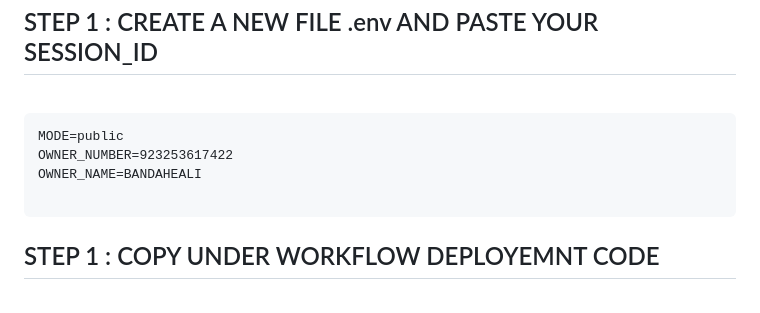
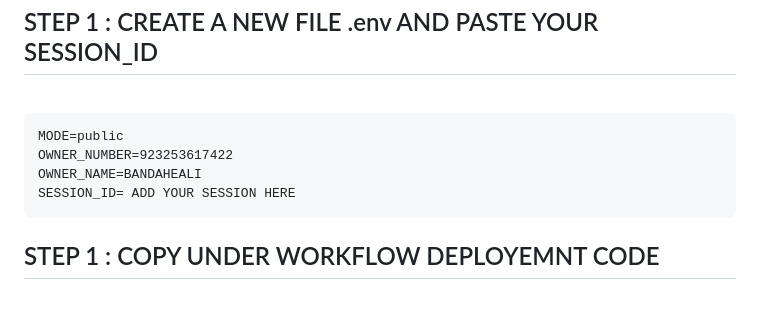
Before and after one commit to yungsmd/Sarkar-MD, a Markdown page: README.md, the part around the change. GitHub-like rendering.

````diff
--- a/README.md
+++ b/README.md
@@ -87,7 +87,7 @@ FORK THE REPOSITORY (Repo)
 MODE=public
 OWNER_NUMBER=923253617422
 OWNER_NAME=BANDAHEALI
-
+SESSION_ID= ADD YOUR SESSION HERE
 ```
 <h2>STEP 1 : COPY UNDER WORKFLOW DEPLOYEMNT CODE</h2><br>
 <h2>STEP 2 : GO TO YOUR REPO ACTION TAG </h2><br>
````
